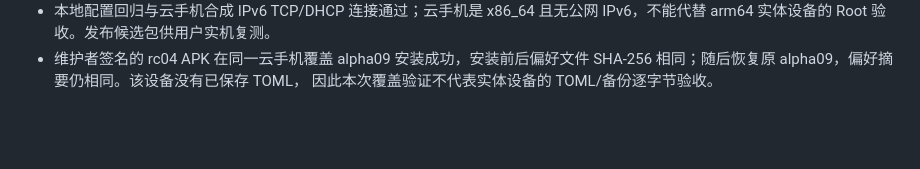
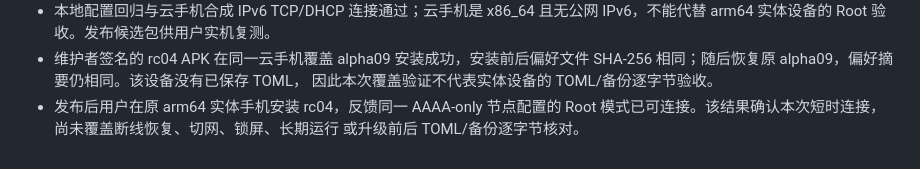
Before and after one commit to Autsunset/TierNest, a Markdown page: docs/APP_RELEASE_PLAN.md, the part around the change. Drawn GitHub-style; blank space fills up the shorter version.

```diff
--- a/docs/APP_RELEASE_PLAN.md
+++ b/docs/APP_RELEASE_PLAN.md
@@ -134,3 +134,6 @@
 - 维护者签名的 rc04 APK 在同一云手机覆盖 alpha09 安装成功，安装前后偏好文件
   SHA-256 相同；随后恢复原 alpha09，偏好摘要仍相同。该设备没有已保存 TOML，
   因此本次覆盖验证不代表实体设备的 TOML/备份逐字节验收。
+- 发布后用户在原 arm64 实体手机安装 rc04，反馈同一 AAAA-only 节点配置的 Root
+  模式已可连接。该结果确认本次短时连接，尚未覆盖断线恢复、切网、锁屏、长期运行
+  或升级前后 TOML/备份逐字节核对。
```
Also changed, not shown: TierNest-故障与踩坑记录.md (+4 -0 lines).
